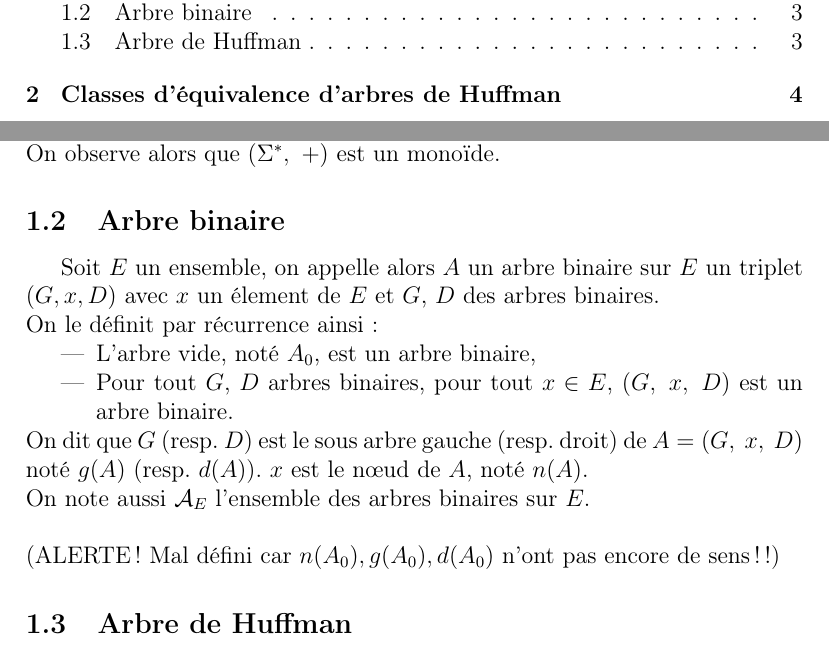
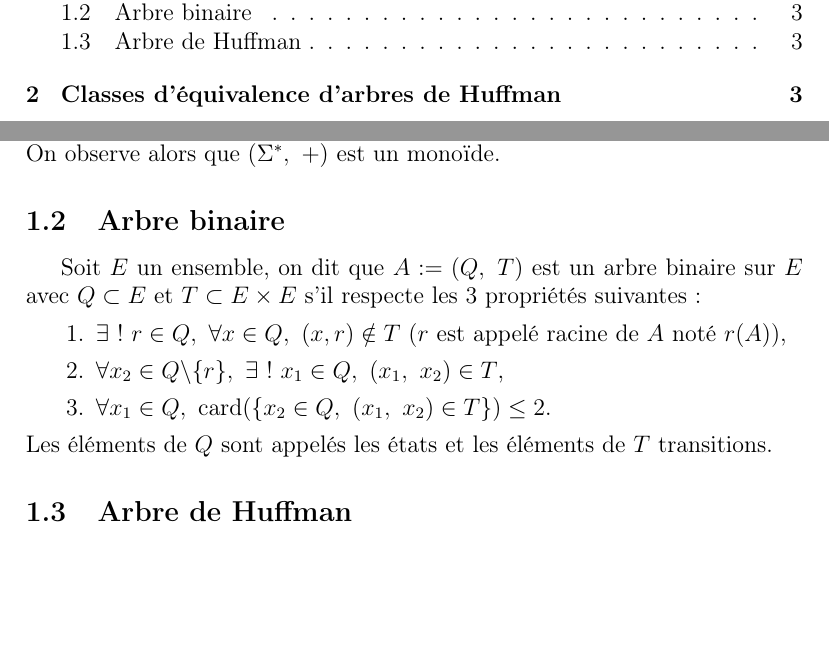
Before and after one commit to QuentinJanuel/Huffman, a LaTeX document (huffman.tex): two parts of pages 2 and 3 of 4, joined at a grey line, cut so that both start at the same text, the shorter picture padded with empty space. Compiled offline with pdfLaTeX.

Commit message:
Changed binary tree def (need to change the rest accordingly)

```diff
--- a/huffman.tex
+++ b/huffman.tex
@@ -34,15 +34,13 @@ $(a_1,\ ...,\ a_n)+(b_1,\ ...,\ a_n) = (a_1,\ ...,\ a_n,\ b_1,\ ...,\ a_n)$. \\
 On observe alors que $(\Sigma^*,\ +)$ est un monoïde.
 
 \subsection{Arbre binaire}
-Soit $E$ un ensemble, on appelle alors $A$ un arbre binaire sur $E$ un triplet $(G, x, D)$ avec $x$ un élement de $E$ et $G$, $D$ des arbres binaires. \\
-On le définit par récurrence ainsi :
-\begin{itemize}
-\item L'arbre vide, noté $A_0$, est un arbre binaire,
-\item Pour tout $G$, $D$ arbres binaires, pour tout $x \in E$, $(G,\ x,\ D)$ est un arbre binaire.
-\end{itemize}
-On dit que $G$ (resp. $D$) est le sous arbre gauche (resp. droit) de $A = (G,\ x,\ D)$ noté $g(A)$ (resp. $d(A)$). $x$ est le nœud de $A$, noté $n(A)$. \\
-On note aussi $\mathcal{A}_E$ l'ensemble des arbres binaires sur $E$. \\ \\
-(ALERTE ! Mal défini car $n(A_0), g(A_0), d(A_0)$ n'ont pas encore de sens !!)
+Soit $E$ un ensemble, on dit que $A := (Q,\ T)$ est un arbre binaire sur $E$ avec $Q \subset E$ et $T \subset E\times E$ s'il respecte les 3 propriétés suivantes :
+\begin{enumerate}
+\item $\exists \ !\ r \in Q,\ \forall x \in Q,\ (x, r) \notin T$ ($r$ est appelé racine de $A$ noté $r(A)$),
+\item $\forall x_2 \in Q\backslash\{r\},\ \exists \ !\ x_1 \in Q,\ (x_1,\ x_2) \in T$,
+\item $\forall x_1 \in Q,\ \text{card}(\{x_2 \in Q,\ (x_1,\ x_2)\in T\}) \leq 2$.
+\end{enumerate}
+Les éléments de $Q$ sont appelés les états et les éléments de $T$ transitions.
 
 \subsection{Arbre de Huffman}
 On appelle arbre de Huffman un arbre binaire $A$ sur $\mathbb{N}$ qui respecte les propriétés suivantes :
```
Also changed, not shown: huffman.pdf.
